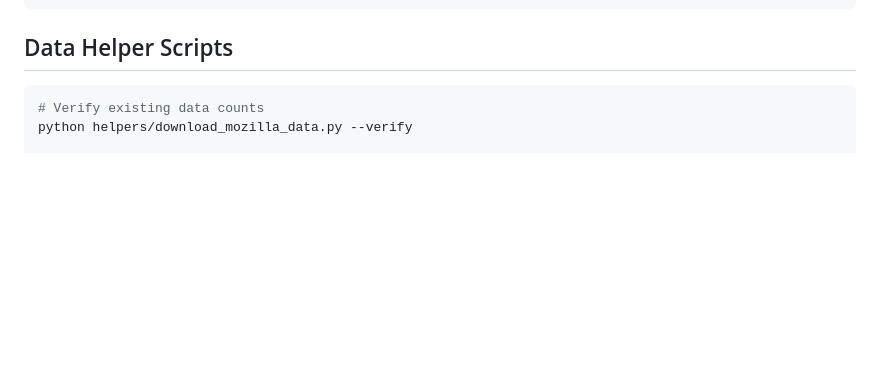
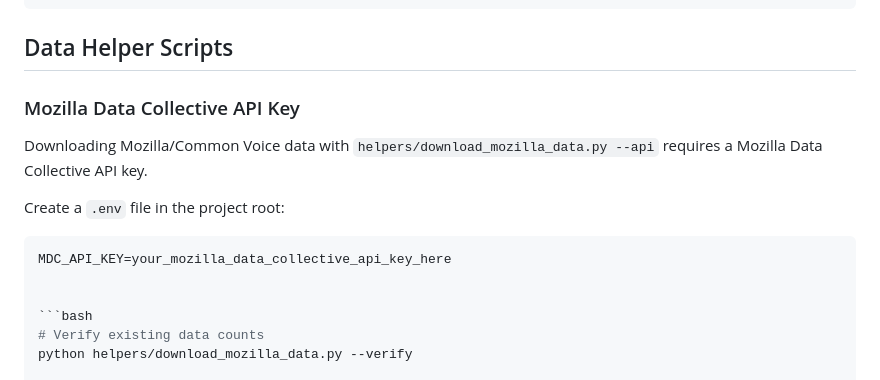
Before and after one commit to biniyam112/language_detection, a Markdown page: README.md, the part around the change. GitHub-like rendering; blank space fills up the shorter version.

Commit message:
(update): readme update

````diff
--- a/README.md
+++ b/README.md
@@ -173,6 +173,17 @@ MAX_CLIPS_PER_LANGUAGE = MOZILLA_CLIPS_PER_LANGUAGE + FLEURS_CLIPS_PER_LANGUAGE
 
 ## Data Helper Scripts
 
+### Mozilla Data Collective API Key
+
+Downloading Mozilla/Common Voice data with `helpers/download_mozilla_data.py --api`
+requires a Mozilla Data Collective API key.
+
+Create a `.env` file in the project root:
+
+```env
+MDC_API_KEY=your_mozilla_data_collective_api_key_here
+
+
 ```bash
 # Verify existing data counts
 python helpers/download_mozilla_data.py --verify
````
